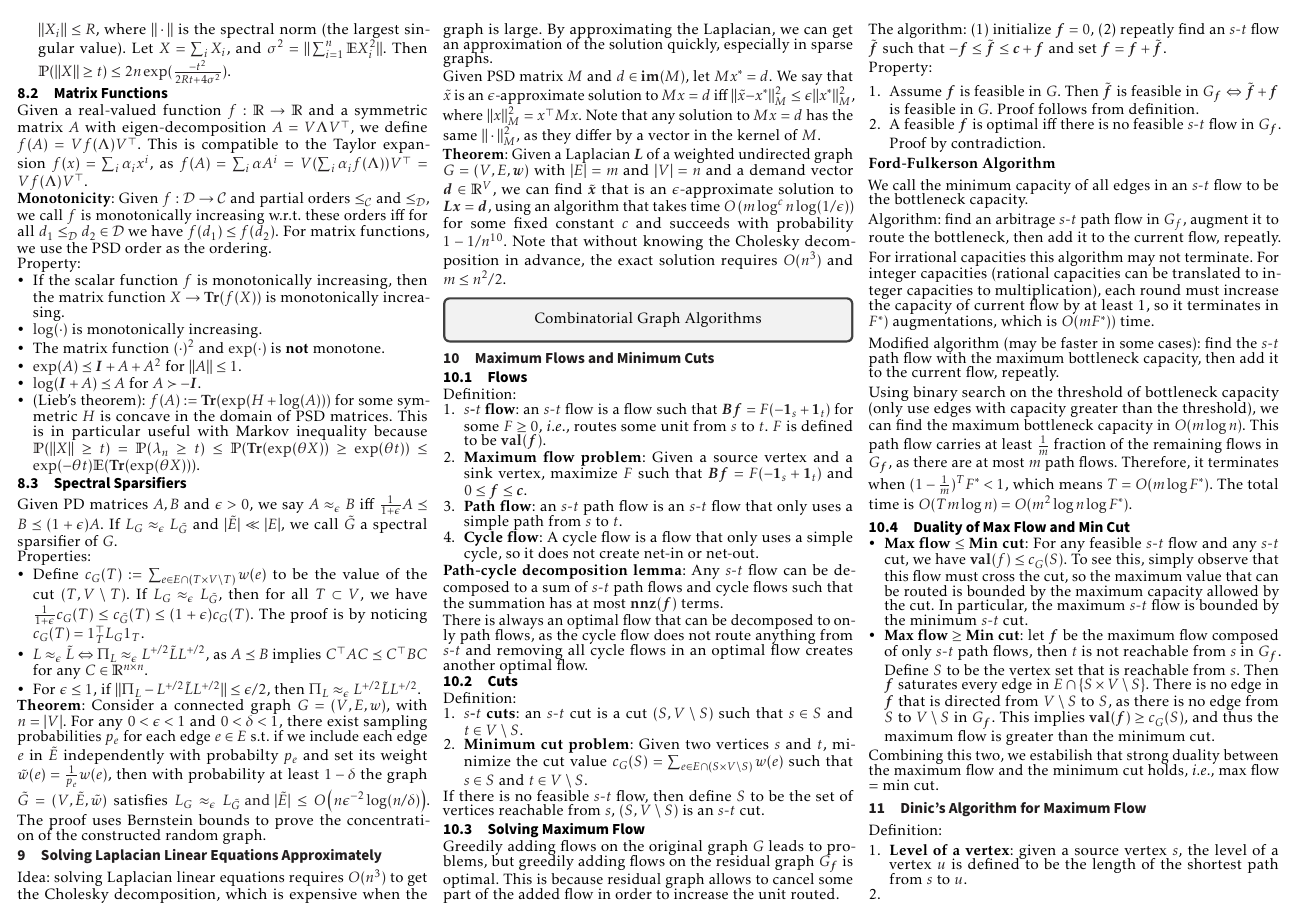
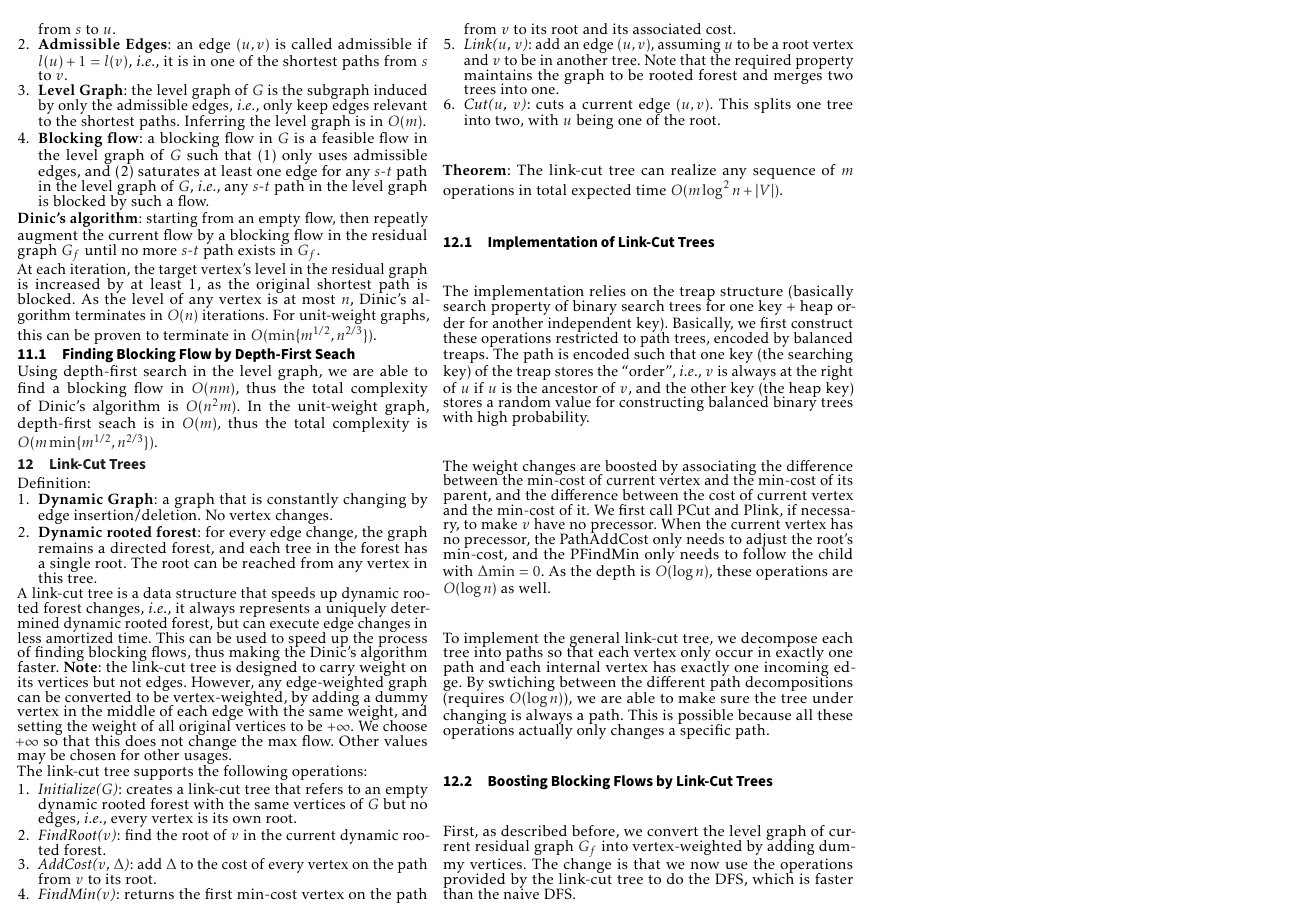
Before and after one commit to AlgebraLoveme/AGAO-cheatsheet, a LaTeX document (main.tex, which reads sections/combinatorial/dinic.tex, sections/combinatorial/link-cut-tree.tex): page 3 of 3 before the commit and page 4 of 4 after it. The pictures show the PDF file main.pdf that the author committed with the source.

Commit message:
add link-cut tree

```diff
--- a/sections/combinatorial/dinic.tex
+++ b/sections/combinatorial/dinic.tex
@@ -3,5 +3,15 @@
 Definition:
 \begin{enumerate}
     \item \textbf{Level of a vertex}: given a source vertex $s$, the level of a vertex $u$ is defined to be the length of the shortest path from $s$ to $u$.
-    \item \textbf{}
+    \item \textbf{Admissible Edges}: an edge $(u, v)$ is called admissible if $l(u)+1=l(v)$, \ie, it is in one of the shortest paths from $s$ to $v$.
+    \item \textbf{Level Graph}: the level graph of $G$ is the subgraph induced by only the admissible edges, \ie, only keep edges relevant to the shortest paths. Inferring the level graph is in $O(m)$.
+    \item \textbf{Blocking flow}: a blocking flow in $G$ is a feasible flow in the level graph of $G$ such that (1) only uses admissible edges, and (2) saturates at least one edge for any $s$-$t$ path in the level graph of $G$, \ie, any $s$-$t$ path in the level graph is blocked by such a flow.
 \end{enumerate}
+
+\textbf{Dinic's algorithm}: starting from an empty flow, then repeatly augment the current flow by a blocking flow in the residual graph $G_f$ until no more $s$-$t$ path exists in $G_f$.
+
+At each iteration, the target vertex's level in the residual graph is increased by at least 1, as the original shortest path is blocked. As the level of any vertex is at most $n$, Dinic's algorithm terminates in $O(n)$ iterations. For unit-weight graphs, this can be proven to terminate in $O(\min\{m^{1/2}, n^{2/3}\})$.
+
+\subsection{Finding Blocking Flow by Depth-First Seach}
+
+Using depth-first search in the level graph, we are able to find a blocking flow in $O(nm)$, thus the total complexity of Dinic's algorithm is $O(n^2 m)$. In the unit-weight graph, depth-first seach is in $O(m)$, thus the total complexity is $O(m \min\{m^{1/2}, n^{2/3}\})$.
--- /dev/null
+++ b/sections/combinatorial/link-cut-tree.tex
@@ -0,0 +1,33 @@
+\section{Link-Cut Trees}
+
+Definition:
+\begin{enumerate}
+    \item \textbf{Dynamic Graph}: a graph that is constantly changing by edge insertion/deletion. No vertex changes.
+    \item \textbf{Dynamic rooted forest}: for every edge change, the graph remains a directed forest, and each tree in the forest has a single root. The root can be reached from any vertex in this tree.
+\end{enumerate}
+
+A link-cut tree is a data structure that speeds up dynamic rooted forest changes, \ie, it always represents a uniquely determined dynamic rooted forest, but can execute edge changes in less amortized time. This can be used to speed up the process of finding blocking flows, thus making the Dinic's algorithm faster. \textbf{Note}: the link-cut tree is designed to carry weight on its vertices but not edges. However, any edge-weighted graph can be converted to be vertex-weighted, by adding a dummy vertex in the middle of each edge with the same weight, and setting the weight of all original vertices to be $+\infty$. We choose $+\infty$ so that this does not change the max flow. Other values may be chosen for other usages.
+
+The link-cut tree supports the following operations:
+\begin{enumerate}
+    \item \emph{Initialize($G$)}: creates a link-cut tree that refers to an empty dynamic rooted forest with the same vertices of $G$ but no edges, \ie, every vertex is its own root.
+    \item \emph{FindRoot($v$)}: find the root of $v$ in the current dynamic rooted forest.
+    \item \emph{AddCost($v$, $\Delta$)}: add $\Delta$ to the cost of every vertex on the path from $v$ to its root.
+    \item \emph{FindMin($v$)}: returns the first min-cost vertex on the path from $v$ to its root and its associated cost.
+    \item \emph{Link($u$, $v$)}: add an edge $(u, v)$, assuming $u$ to be a root vertex and $v$ to be in another tree. Note that the required property maintains the graph to be rooted forest and merges two trees into one.
+    \item \emph{Cut($u$, $v$)}: cuts a current edge $(u,v)$. This splits one tree into two, with $u$ being one of the root.
+\end{enumerate}
+
+\textbf{Theorem}: The link-cut tree can realize any sequence of $m$ operations in total expected time $O(m\log^2 n + |V|)$.
+
+\subsection{Implementation of Link-Cut Trees}
+
+The implementation relies on the treap structure (basically search property of binary search trees for one key + heap order for another independent key). Basically, we first construct these operations restricted to path trees, encoded by balanced treaps. The path is encoded such that one key (the searching key) of the treap stores the ``order'', \ie, $v$ is always at the right of $u$ if $u$ is the ancestor of $v$, and the other key (the heap key) stores a random value for constructing balanced binary trees with high probability.
+
+The weight changes are boosted by associating the difference between the min-cost of current vertex and the min-cost of its parent, and the difference between the cost of current vertex and the min-cost of it. We first call PCut and Plink, if necessary, to make $v$ have no precessor. When the current vertex has no precessor, the PathAddCost only needs to adjust the root's min-cost, and the PFindMin only needs to follow the child with $\Delta \text{min}=0$. As the depth is $O(\log n)$, these operations are $O(\log n)$ as well.
+
+To implement the general link-cut tree, we decompose each tree into paths so that each vertex only occur in exactly one path and each internal vertex has exactly one incoming edge. By swtiching between the different path decompositions (requires $O(\log n)$), we are able to make sure the tree under changing is always a path. This is possible because all these operations actually only changes a specific path.
+
+\subsection{Boosting Blocking Flows by Link-Cut Trees}
+
+First, as described before, we convert the level graph of current residual graph $G_f$ into vertex-weighted by adding dummy vertices. The change is that we now use the operations provided by the link-cut tree to do the DFS, which is faster than the naive DFS.
```
Also changed, not shown: main.tex (+2 -0 lines), sections/convexity/convex_chracteristic.tex (+1 -1 lines), sections/spectral/random_walk.tex (+1 -1 lines), main.pdf, 3 other files.
